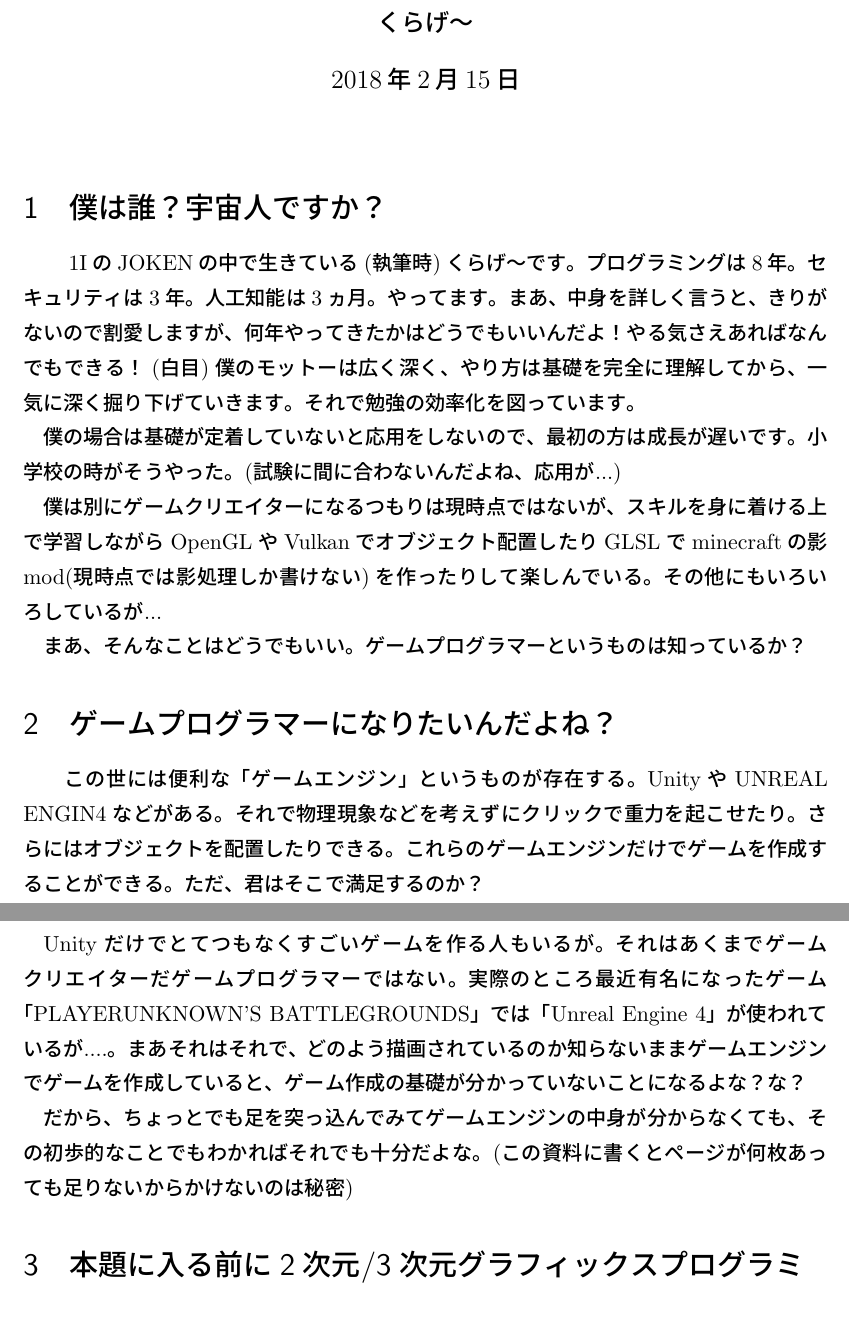
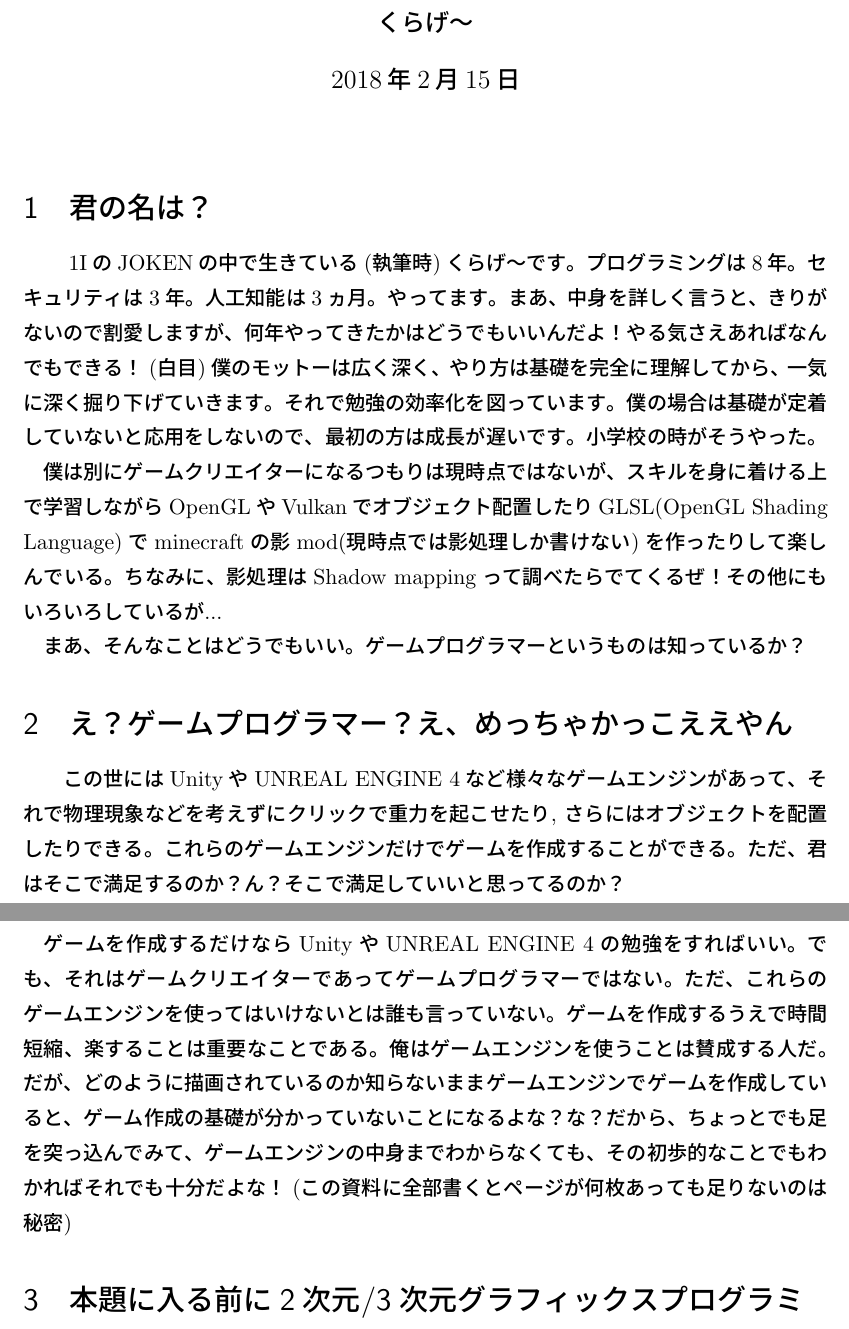
Before and after one commit to jellyfish26/jokenoffline, a LaTeX document (2017/offline.tex): two parts of pages 1 and 2 of 5, joined at a grey line, cut so that both start at the same text. Compiled offline with pLaTeX and dvipdfmx.

Commit message:
Update offline.tex

```diff
--- a/2017/offline.tex
+++ b/2017/offline.tex
@@ -33,22 +33,19 @@
 \begin{document}
 
 \maketitle
-\section{僕は誰？宇宙人ですか？}
-　1IのJOKENの中で生きている(執筆時)くらげ～です。プログラミングは8年。セキュリティは3年。人工知能は3ヵ月。やってます。まあ、中身を詳しく言うと、きりがないので割愛しますが、何年やってきたかはどうでもいいんだよ！やる気さえあればなんでもできる！(白目)僕のモットーは広く深く、やり方は基礎を完全に理解してから、一気に深く掘り下げていきます。それで勉強の効率化を図っています。
+\section{君の名は？}
+　1IのJOKENの中で生きている(執筆時)くらげ～です。プログラミングは8年。セキュリティは3年。人工知能は3ヵ月。やってます。まあ、中身を詳しく言うと、きりがないので割愛しますが、何年やってきたかはどうでもいいんだよ！やる気さえあればなんでもできる！(白目)僕のモットーは広く深く、やり方は基礎を完全に理解してから、一気に深く掘り下げていきます。それで勉強の効率化を図っています。僕の場合は基礎が定着していないと応用をしないので、最初の方は成長が遅いです。小学校の時がそうやった。
 
-僕の場合は基礎が定着していないと応用をしないので、最初の方は成長が遅いです。小学校の時がそうやった。(試験に間に合わないんだよね、応用が...)
-
-僕は別にゲームクリエイターになるつもりは現時点ではないが、スキルを身に着ける上で学習しながらOpenGLやVulkanでオブジェクト配置したりGLSLでminecraftの影mod(現時点では影処理しか書けない)を作ったりして楽しんでいる。その他にもいろいろしているが...
+僕は別にゲームクリエイターになるつもりは現時点ではないが、スキルを身に着ける上で学習しながらOpenGLやVulkanでオブジェクト配置したりGLSL(OpenGL Shading Language)でminecraftの影mod(現時点では影処理しか書けない)を作ったりして楽しんでいる。ちなみに、影処理はShadow mappingって調べたらでてくるぜ！その他にもいろいろしているが...
 
 まあ、そんなことはどうでもいい。ゲームプログラマーというものは知っているか？
 
 
-\section{ゲームプログラマーになりたいんだよね？}
-　この世には便利な「ゲームエンジン」というものが存在する。UnityやUNREAL ENGIN4などがある。それで物理現象などを考えずにクリックで重力を起こせたり。さらにはオブジェクトを配置したりできる。これらのゲームエンジンだけでゲームを作成することができる。ただ、君はそこで満足するのか？
+\section{え？ゲームプログラマー？え、めっちゃかっこええやん}
+　この世にはUnityやUNREAL ENGINE 4など様々なゲームエンジンがあって、それで物理現象などを考えずにクリックで重力を起こせたり,
+さらにはオブジェクトを配置したりできる。これらのゲームエンジンだけでゲームを作成することができる。ただ、君はそこで満足するのか？ん？そこで満足していいと思ってるのか？
 
-Unityだけでとてつもなくすごいゲームを作る人もいるが。それはあくまでゲームクリエイターだゲームプログラマーではない。実際のところ最近有名になったゲーム「PLAYERUNKNOWN'S BATTLEGROUNDS」では「Unreal Engine 4」が使われているが....。まあそれはそれで、どのよう描画されているのか知らないままゲームエンジンでゲームを作成していると、ゲーム作成の基礎が分かっていないことになるよな？な？
-
-だから、ちょっとでも足を突っ込んでみてゲームエンジンの中身が分からなくても、その初歩的なことでもわかればそれでも十分だよな。(この資料に書くとページが何枚あっても足りないからかけないのは秘密)
+ゲームを作成するだけならUnityやUNREAL ENGINE 4の勉強をすればいい。でも、それはゲームクリエイターであってゲームプログラマーではない。ただ、これらのゲームエンジンを使ってはいけないとは誰も言っていない。ゲームを作成するうえで時間短縮、楽することは重要なことである。俺はゲームエンジンを使うことは賛成する人だ。だが、どのように描画されているのか知らないままゲームエンジンでゲームを作成していると、ゲーム作成の基礎が分かっていないことになるよな？な？だから、ちょっとでも足を突っ込んでみて、ゲームエンジンの中身までわからなくても、その初歩的なことでもわかればそれでも十分だよな！(この資料に全部書くとページが何枚あっても足りないのは秘密)
 
 
 \section{本題に入る前に2次元/3次元グラフィックスプログラミングAPIの紹介をするぜ}
```
Also changed, not shown: 2017/offline.tex (8 more changed lines).
